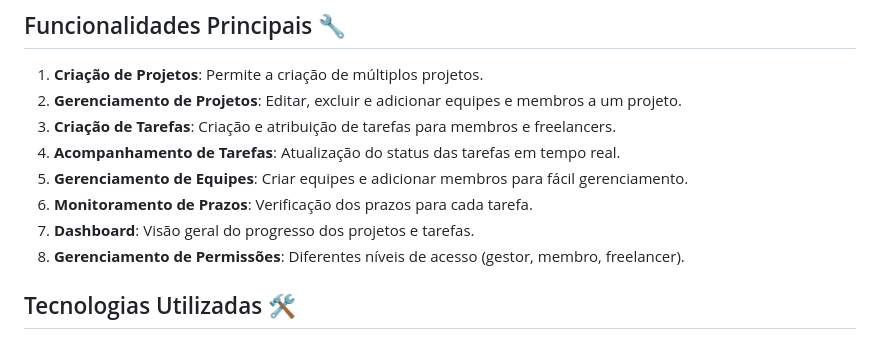
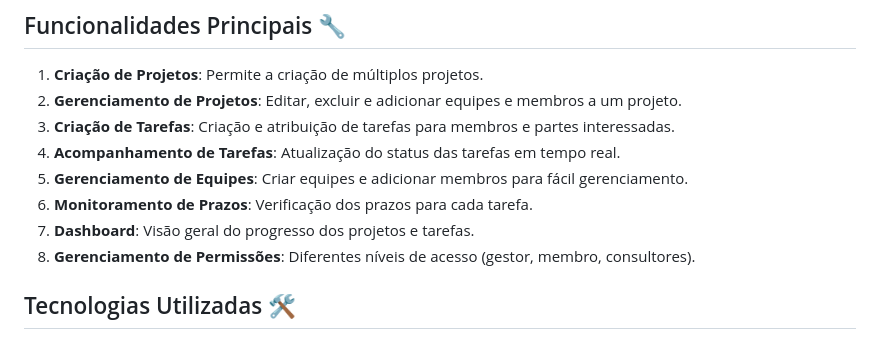
Before and after one commit to mouraGustavo/planeja-facil, a Markdown page: README.md, the part around the change printed below. Drawn GitHub-style.

```diff
--- a/README.md
+++ b/README.md
@@ -6,12 +6,12 @@
 
 1. **Criação de Projetos**: Permite a criação de múltiplos projetos.
 2. **Gerenciamento de Projetos**: Editar, excluir e adicionar equipes e membros a um projeto.
-3. **Criação de Tarefas**: Criação e atribuição de tarefas para membros e freelancers.
+3. **Criação de Tarefas**: Criação e atribuição de tarefas para membros e partes interessadas.
 4. **Acompanhamento de Tarefas**: Atualização do status das tarefas em tempo real.
 5. **Gerenciamento de Equipes**: Criar equipes e adicionar membros para fácil gerenciamento.
 6. **Monitoramento de Prazos**: Verificação dos prazos para cada tarefa.
 7. **Dashboard**: Visão geral do progresso dos projetos e tarefas.
-8. **Gerenciamento de Permissões**: Diferentes níveis de acesso (gestor, membro, freelancer).
+8. **Gerenciamento de Permissões**: Diferentes níveis de acesso (gestor, membro, consultores).
 
 ## Tecnologias Utilizadas 🛠️
 
```
Also changed, not shown: other parts of README.md (+17 -23 lines).
